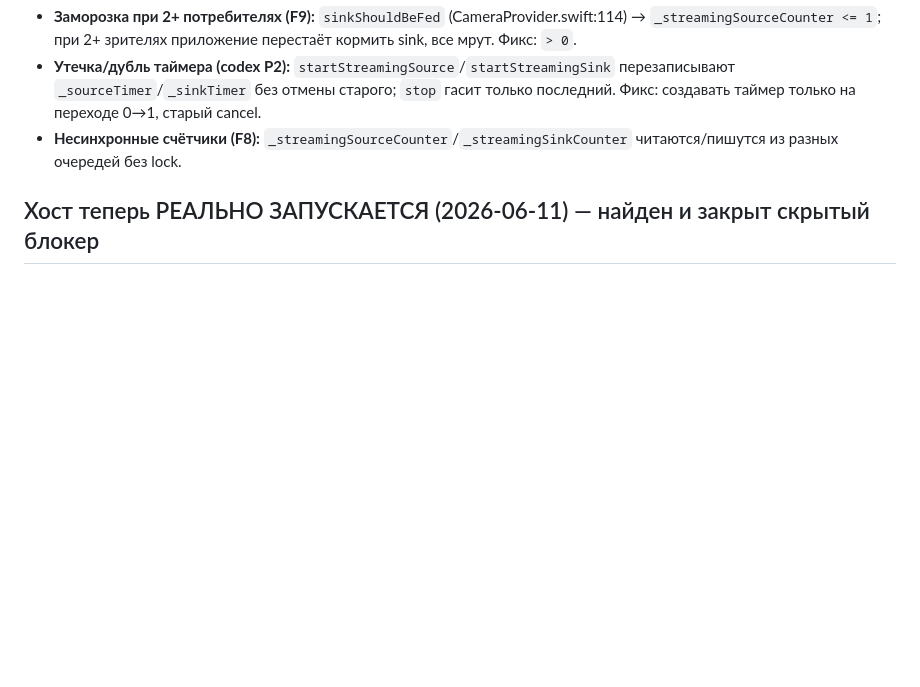
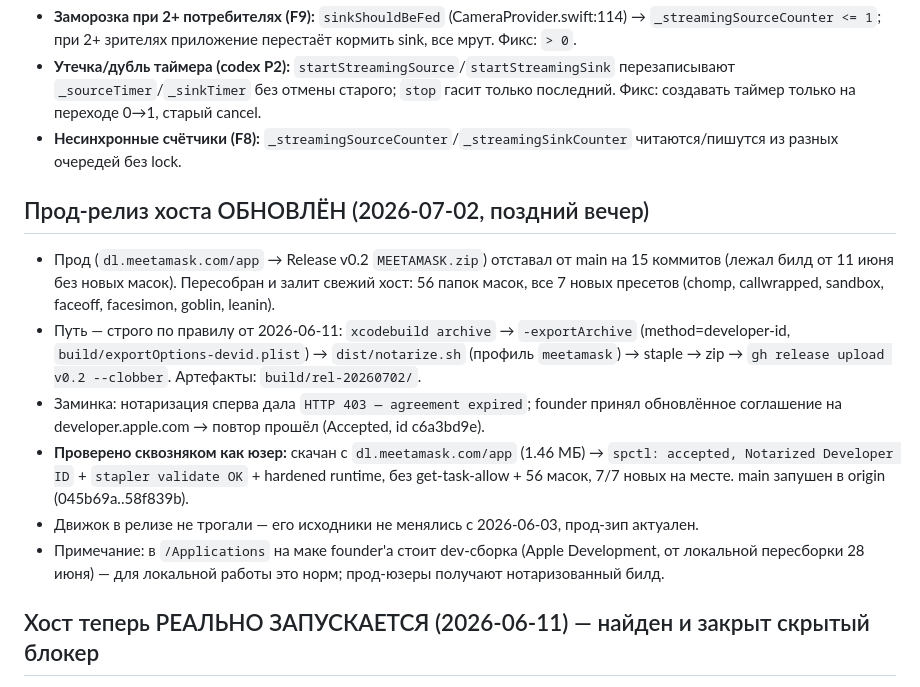
Before and after one commit to metawhisp/meetmask, a Markdown page: PROGRESS.md, the part around the change. Drawn GitHub-style; blank space fills up the shorter version.

Commit message:
docs: PROGRESS — прод-релиз хоста 2026-07-02 (v0.2 clobber, 56 масок, e2e проверен)
Co-Authored-By: Claude Fable 5 <noreply@anthropic.com>

```diff
--- a/PROGRESS.md
+++ b/PROGRESS.md
@@ -80,6 +80,14 @@ System Settings → **General → Login Items & Extensions** → секция **
 - **Заморозка при 2+ потребителях (F9):** `sinkShouldBeFed` (CameraProvider.swift:114) → `_streamingSourceCounter <= 1`; при 2+ зрителях приложение перестаёт кормить sink, все мрут. Фикс: `> 0`.
 - **Утечка/дубль таймера (codex P2):** `startStreamingSource`/`startStreamingSink` перезаписывают `_sourceTimer`/`_sinkTimer` без отмены старого; `stop` гасит только последний. Фикс: создавать таймер только на переходе 0→1, старый cancel.
 - **Несинхронные счётчики (F8):** `_streamingSourceCounter`/`_streamingSinkCounter` читаются/пишутся из разных очередей без lock.
+
+## Прод-релиз хоста ОБНОВЛЁН (2026-07-02, поздний вечер)
+- Прод (`dl.meetamask.com/app` → Release v0.2 `MEETAMASK.zip`) отставал от main на 15 коммитов (лежал билд от 11 июня без новых масок). Пересобран и залит свежий хост: 56 папок масок, все 7 новых пресетов (chomp, callwrapped, sandbox, faceoff, facesimon, goblin, leanin).
+- Путь — строго по правилу от 2026-06-11: `xcodebuild archive` → `-exportArchive` (method=developer-id, `build/exportOptions-devid.plist`) → `dist/notarize.sh` (профиль `meetamask`) → staple → zip → `gh release upload v0.2 --clobber`. Артефакты: `build/rel-20260702/`.
+- Заминка: нотаризация сперва дала `HTTP 403 — agreement expired`; founder принял обновлённое соглашение на developer.apple.com → повтор прошёл (Accepted, id c6a3bd9e).
+- **Проверено сквозняком как юзер:** скачан с `dl.meetamask.com/app` (1.46 МБ) → `spctl: accepted, Notarized Developer ID` + `stapler validate OK` + hardened runtime, без get-task-allow + 56 масок, 7/7 новых на месте. main запушен в origin (045b69a..58f839b).
+- Движок в релизе не трогали — его исходники не менялись с 2026-06-03, прод-зип актуален.
+- Примечание: в `/Applications` на маке founder'а стоит dev-сборка (Apple Development, от локальной пересборки 28 июня) — для локальной работы это норм; прод-юзеры получают нотаризованный билд.
 
 ## Хост теперь РЕАЛЬНО ЗАПУСКАЕТСЯ (2026-06-11) — найден и закрыт скрытый блокер
 - **Баг (мой промах):** билд от `dist/sign-host.sh` проходил Gatekeeper (`spctl accepted`), но macOS/AMFI убивал его на старте (SIGKILL, RBS 163). Причина — у app есть системное расширение, чьи restricted-entitlements требуют **Developer ID provisioning profile**, которого ручная подпись не вшивала. «Подпись принята» ≠ «запускается». Раньше я этого не проверял (тестировал только spctl), отсюда ложное «раздача живая».
```
